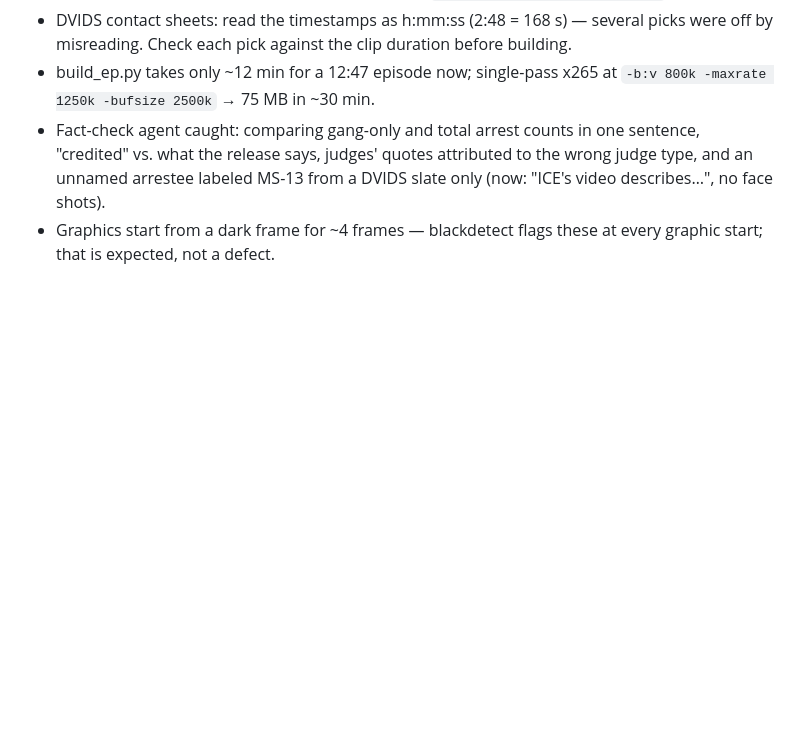
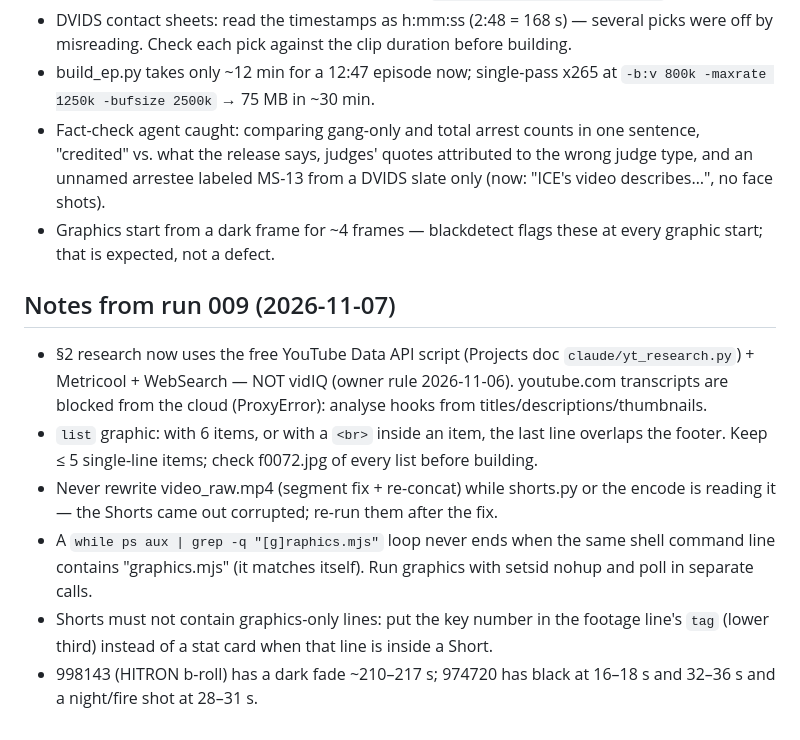
Before and after one commit to ituraev97/coldwarrant-media, a Markdown page: RUNBOOK.md, the part around the change. Drawn GitHub-style; blank space fills up the shorter version.

Commit message:
Episode 009: final Shorts titles, list graphic fix; RUNBOOK notes from run 009
Co-Authored-By: Claude Opus 5.5 <noreply@anthropic.com>
Claude-Session: https://claude.ai/code/session_01KDki9Cg25wYch9skocP2nq

```diff
--- a/RUNBOOK.md
+++ b/RUNBOOK.md
@@ -142,3 +142,11 @@ git push -f origin up:drop-XXX && git checkout -q main && git branch -D up
 - build_ep.py takes only ~12 min for a 12:47 episode now; single-pass x265 at `-b:v 800k -maxrate 1250k -bufsize 2500k` → 75 MB in ~30 min.
 - Fact-check agent caught: comparing gang-only and total arrest counts in one sentence, "credited" vs. what the release says, judges' quotes attributed to the wrong judge type, and an unnamed arrestee labeled MS-13 from a DVIDS slate only (now: "ICE's video describes…", no face shots).
 - Graphics start from a dark frame for ~4 frames — blackdetect flags these at every graphic start; that is expected, not a defect.
+
+## Notes from run 009 (2026-11-07)
+- §2 research now uses the free YouTube Data API script (Projects doc `claude/yt_research.py`) + Metricool + WebSearch — NOT vidIQ (owner rule 2026-11-06). youtube.com transcripts are blocked from the cloud (ProxyError): analyse hooks from titles/descriptions/thumbnails.
+- `list` graphic: with 6 items, or with a `<br>` inside an item, the last line overlaps the footer. Keep ≤ 5 single-line items; check f0072.jpg of every list before building.
+- Never rewrite video_raw.mp4 (segment fix + re-concat) while shorts.py or the encode is reading it — the Shorts came out corrupted; re-run them after the fix.
+- A `while ps aux | grep -q "[g]raphics.mjs"` loop never ends when the same shell command line contains "graphics.mjs" (it matches itself). Run graphics with setsid nohup and poll in separate calls.
+- Shorts must not contain graphics-only lines: put the key number in the footage line's `tag` (lower third) instead of a stat card when that line is inside a Short.
+- 998143 (HITRON b-roll) has a dark fade ~210–217 s; 974720 has black at 16–18 s and 32–36 s and a night/fire shot at 28–31 s.
```
